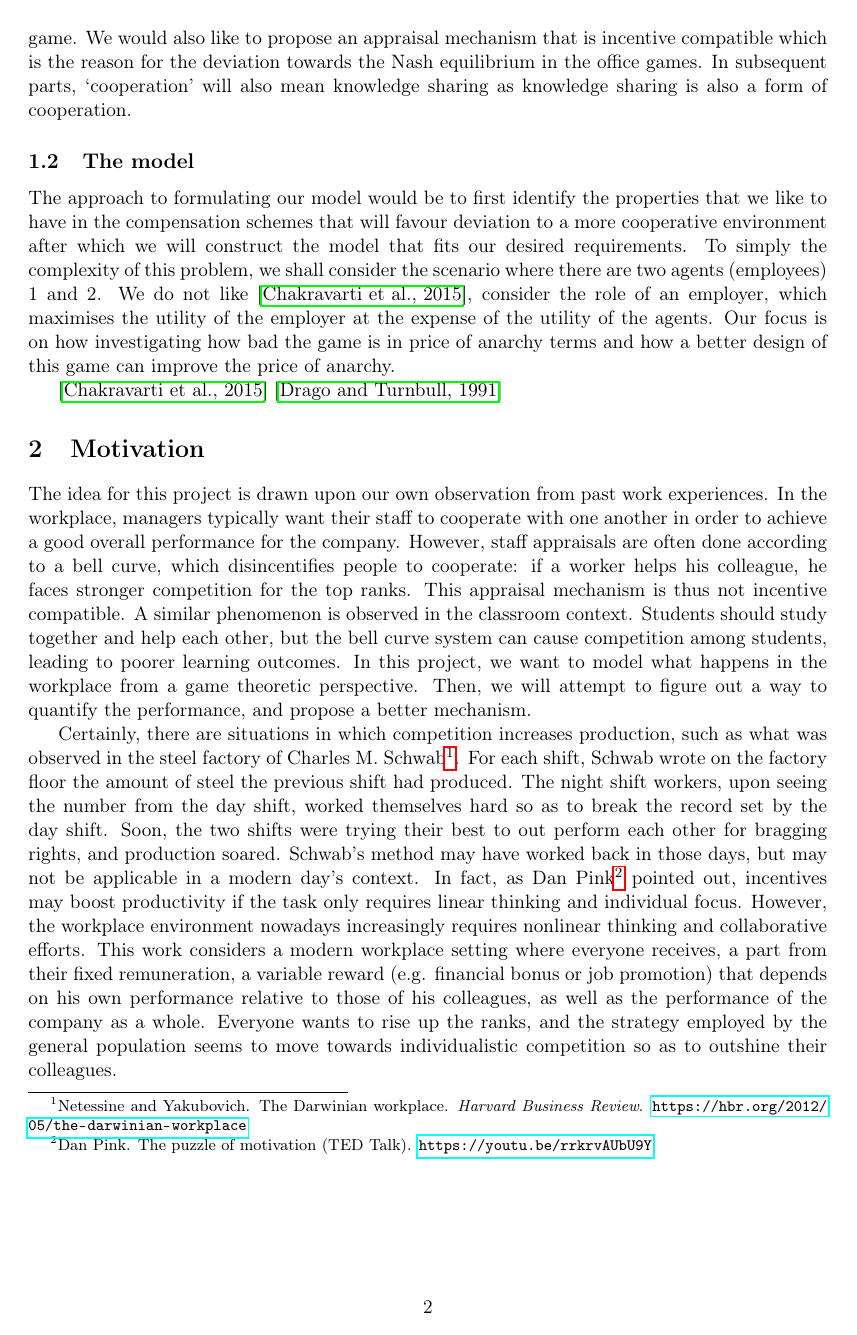
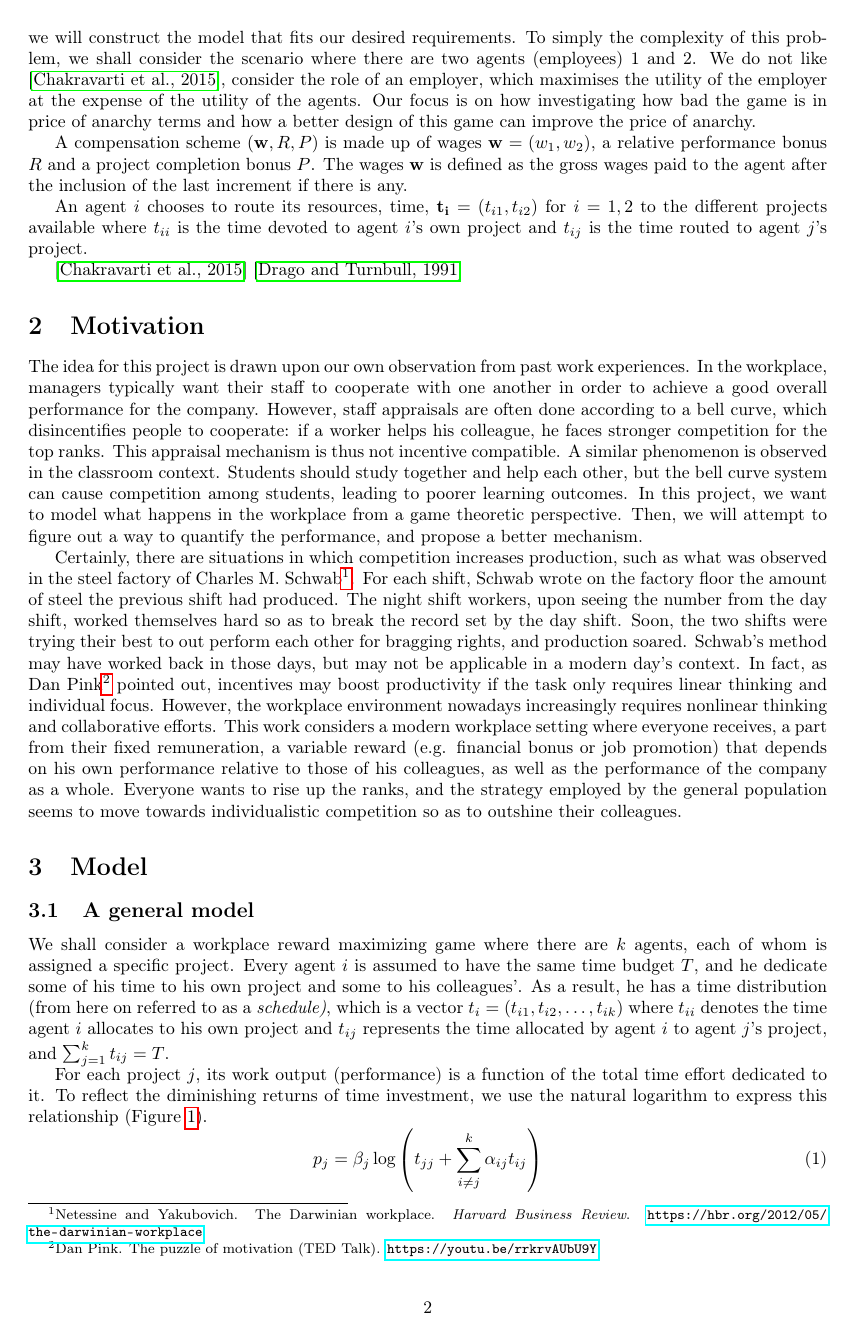
Before and after one commit to zunction/HomeworkTeX, a LaTeX document (zspart.tex): page 2 of 6. Compiled offline with pdfLaTeX.

Commit message:
started on thinking of the model

```diff
--- a/zspart.tex
+++ b/zspart.tex
@@ -1,4 +1,4 @@
-\documentclass[11pt, a4paper]{article}
+\documentclass[10pt, a4paper]{article}
 
 
 \usepackage{amsmath, amssymb, amsthm, mathtools,pgfplots}
@@ -7,7 +7,7 @@
 \usepackage{graphicx,caption,multicol}
 \usepackage{verbatim}
 %\usepackage{venndiagram}
-\usepackage[cm]{fullpage}
+%\usepackage[cm]{fullpage}
 \usepackage{color,enumerate,framed}
 \usetikzlibrary{patterns}
 \usepackage[labelfont=bf, labelsep=period]{caption}
@@ -83,6 +83,11 @@
 	The approach to formulating our model would be to first identify the properties that we like to have in the compensation schemes that will favour deviation to a more cooperative environment after which we will construct the model that fits our desired requirements. To simply the complexity of this problem, we shall consider the scenario where there are two agents (employees) 1 and 2. We do not like \cite{Chakravarti2015}, consider the role of an employer, which maximises the utility of the employer at the expense of the utility of the agents. Our focus is on how investigating how bad the game is in price of anarchy terms and how a better design of this game can improve the price of anarchy.
 
 
+
+	A compensation scheme $(\mathbf{w}, R, P)$ is made up of wages $\mathbf{w}=(w_1,w_2)$, a relative performance bonus $R$ and a project completion bonus $P$. The wages $\mathbf{w}$ is defined as the gross wages paid to the agent after the inclusion of the last increment if there is any.
+
+
+	An agent $i$ chooses to route its resources, time, $\mathbf{t_i}=(t_{i1},t_{i2})$ for $i=1,2$ to the different projects available where $t_{ii}$ is the time devoted to agent $i$'s own project and $t_{ij}$ is the time routed to agent $j$'s project.
 
 
 	\cite{Chakravarti2015}
```
Also changed, not shown: zspart.pdf.
